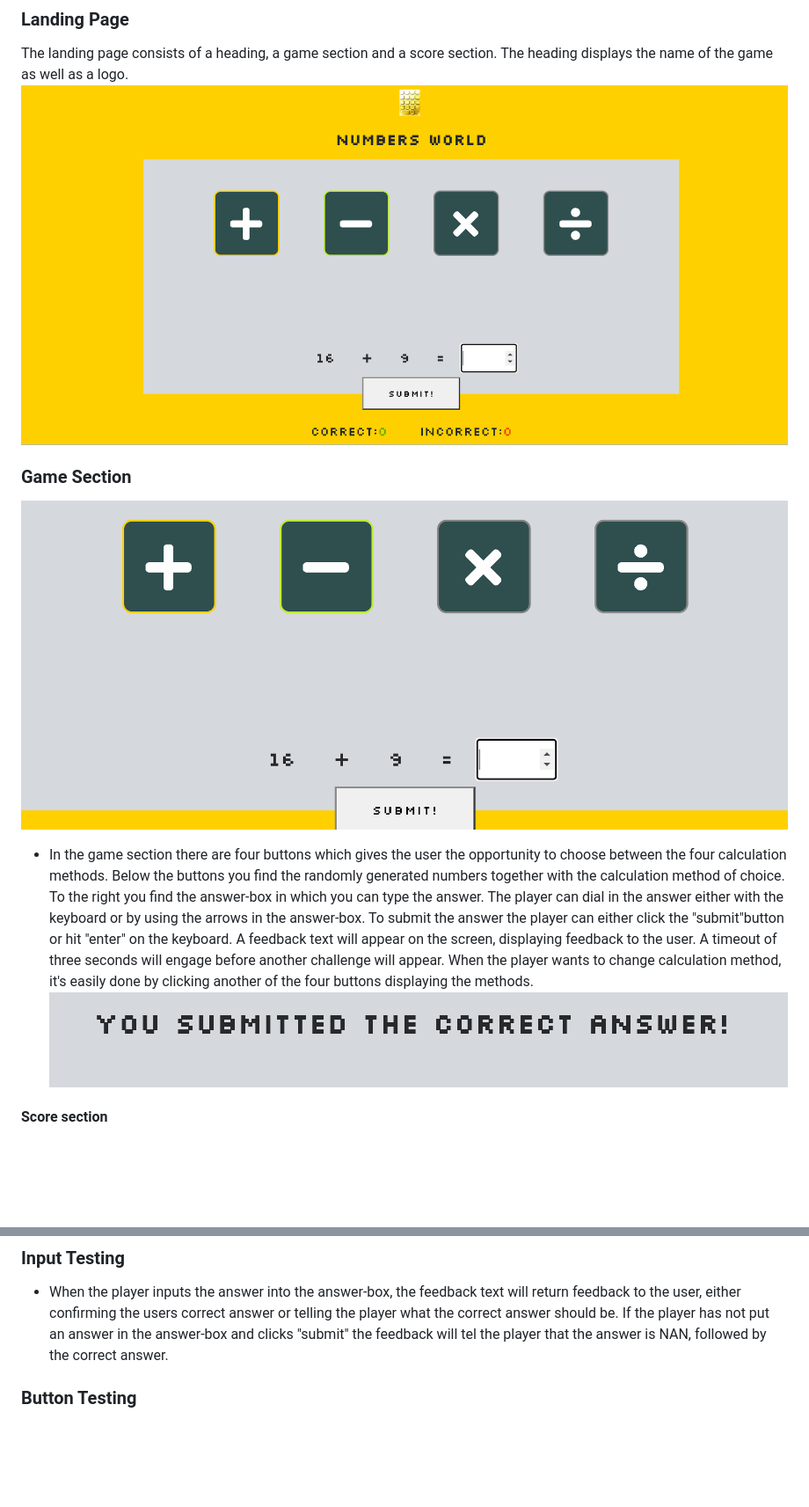
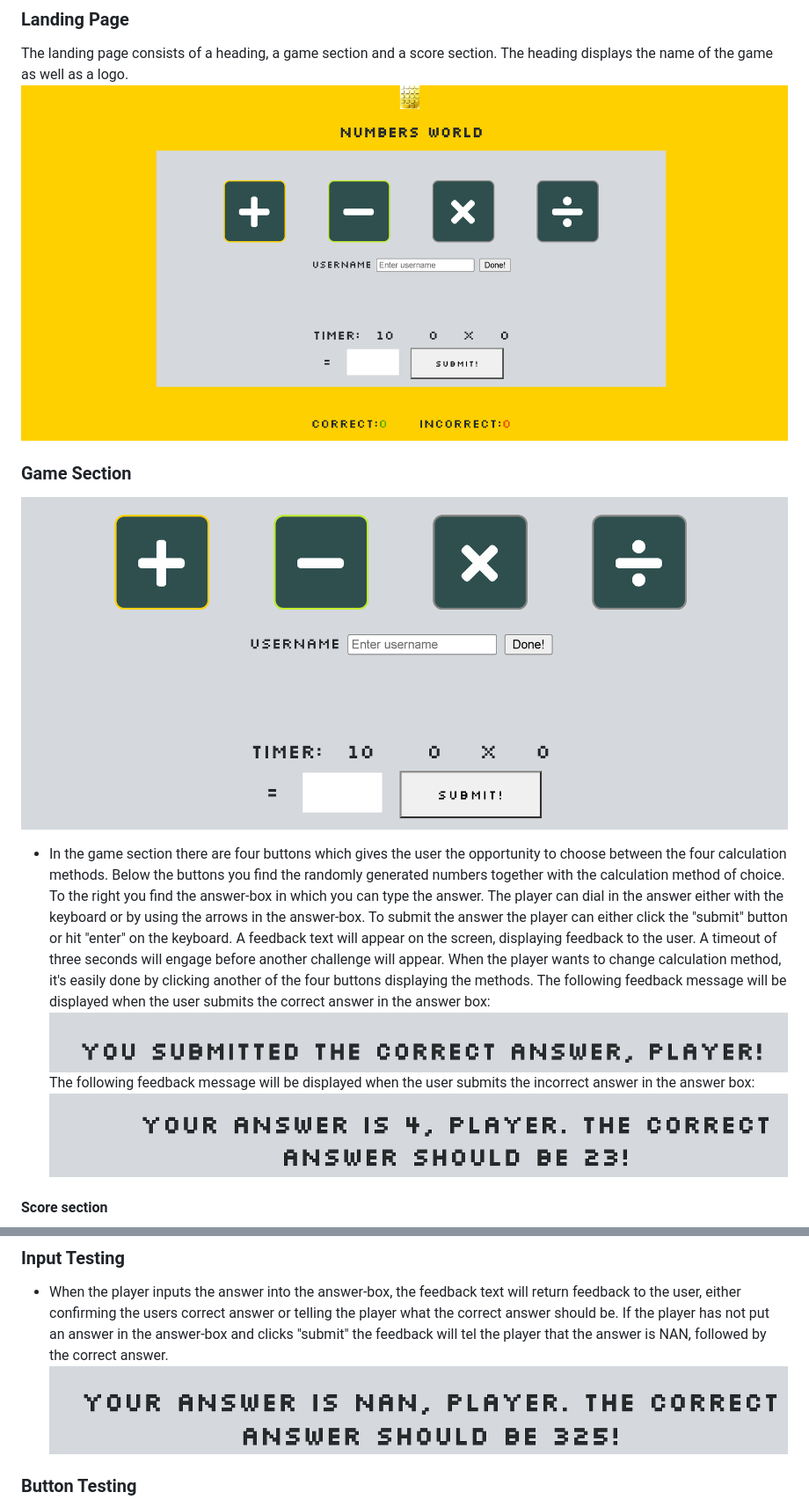
Before and after one commit to Dym077/Numbers-game, a Markdown page: README.md, 2 parts joined by grey strips. Shown: that part at 88% size. GitHub-like rendering; pictures changed too: documentation/answer_nan.png (added), documentation/game_section.png, documentation/landing_page.png; blank space fills up the shorter version.

Commit message:
Update images and text in readme

```diff
--- a/README.md
+++ b/README.md
@@ -90,8 +90,10 @@ The landing page consists of a heading, a game section and a score section. The
 ### Game Section
 ![Game section](documentation/game_section.png)
 
-- In the game section there are four buttons which gives the user the opportunity to choose between the four calculation methods. Below the buttons you find the randomly generated numbers together with the calculation method of choice. To the right you find the answer-box in which you can type the answer. The player can dial in the answer either with the keyboard or by using the arrows in the answer-box. To submit the answer the player can either click the "submit"button or hit "enter" on the keyboard. A feedback text will appear on the screen, displaying feedback to the user. A timeout of three seconds will engage before another challenge will appear. When the player wants to change calculation method, it's easily done by clicking another of the four buttons displaying the methods.
-![Correct answer](documentation/correct_answer.png)
+- In the game section there are four buttons which gives the user the opportunity to choose between the four calculation methods. Below the buttons you find the randomly generated numbers together with the calculation method of choice. To the right you find the answer-box in which you can type the answer. The player can dial in the answer either with the keyboard or by using the arrows in the answer-box. To submit the answer the player can either click the "submit" button or hit "enter" on the keyboard. A feedback text will appear on the screen, displaying feedback to the user. A timeout of three seconds will engage before another challenge will appear. When the player wants to change calculation method, it's easily done by clicking another of the four buttons displaying the methods. The following feedback message will be displayed when the user submits the correct answer in the answer box:
+![Correct answer](documentation/correct_player.png)
+The following feedback message will be displayed when the user submits the incorrect answer in the answer box:
+![Incorrect Answer](documentation/incorrect_player.png)
 
 #### Score section
 ![Score section](documentation/score_section.png)
@@ -150,6 +152,7 @@ These warnings cause no trouble in the functionality of the game so they are lef
 
 ### Input Testing
 - When the player inputs the answer into the answer-box, the feedback text will return feedback to the user, either confirming the users correct answer or telling the player what the correct answer should be. If the player has not put an answer in the answer-box and clicks "submit" the feedback will tel the player that the answer is NAN, followed by the correct answer.
+![Answer is NAN](documentation/answer_nan.png)
 
 ### Button Testing
 - When hovering over the buttons with the mouse, the colours will change slightly to indicate that the player is about to choose the particular option the button provides. When clicked, the buttons with the calculation methods instantly will provide random numbers. When the "submit"-button is clicked, the game will return feedback to the player. All buttons have been tested and work properly.
```
Also changed, not shown: other parts of README.md (+1 -1 lines).
